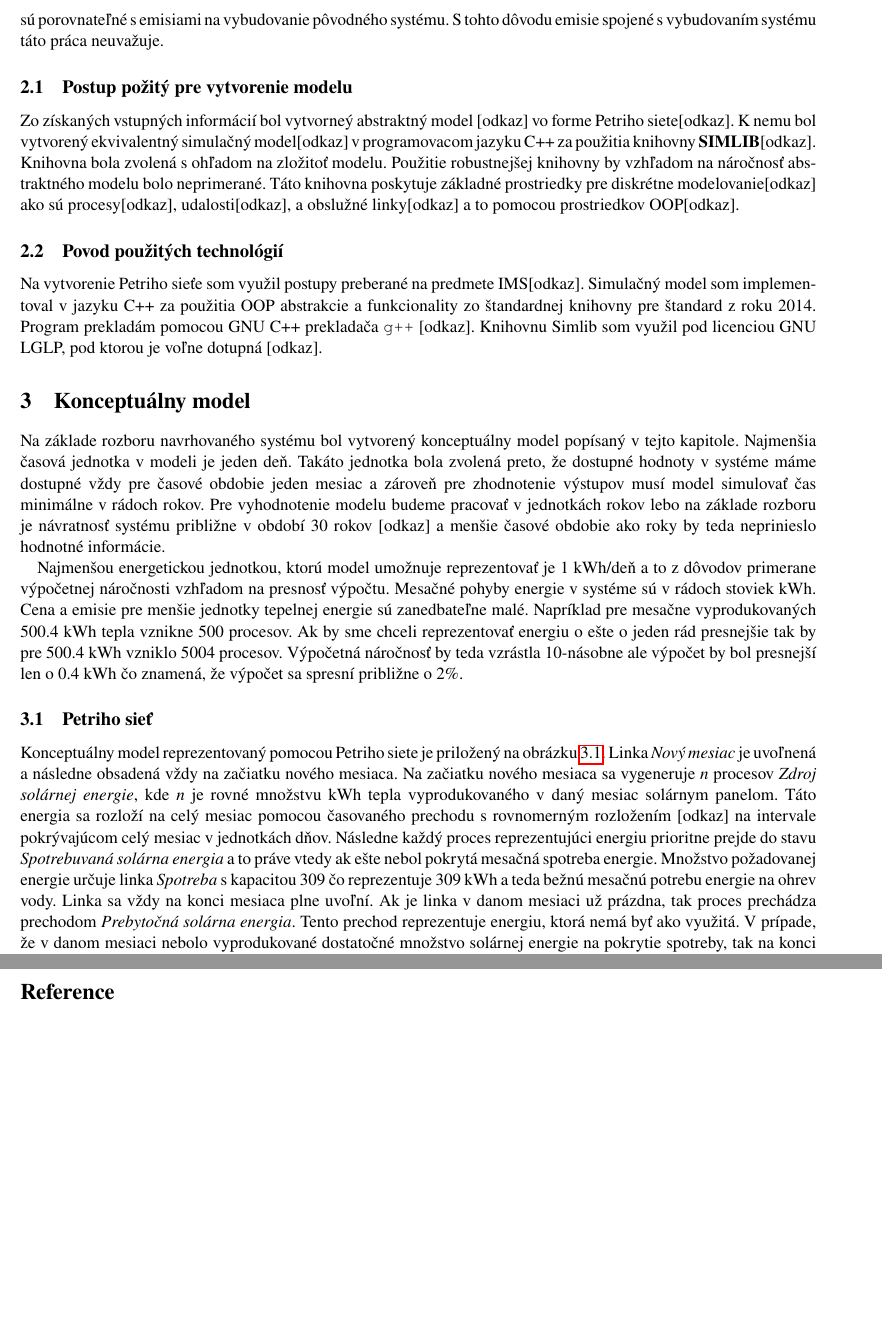
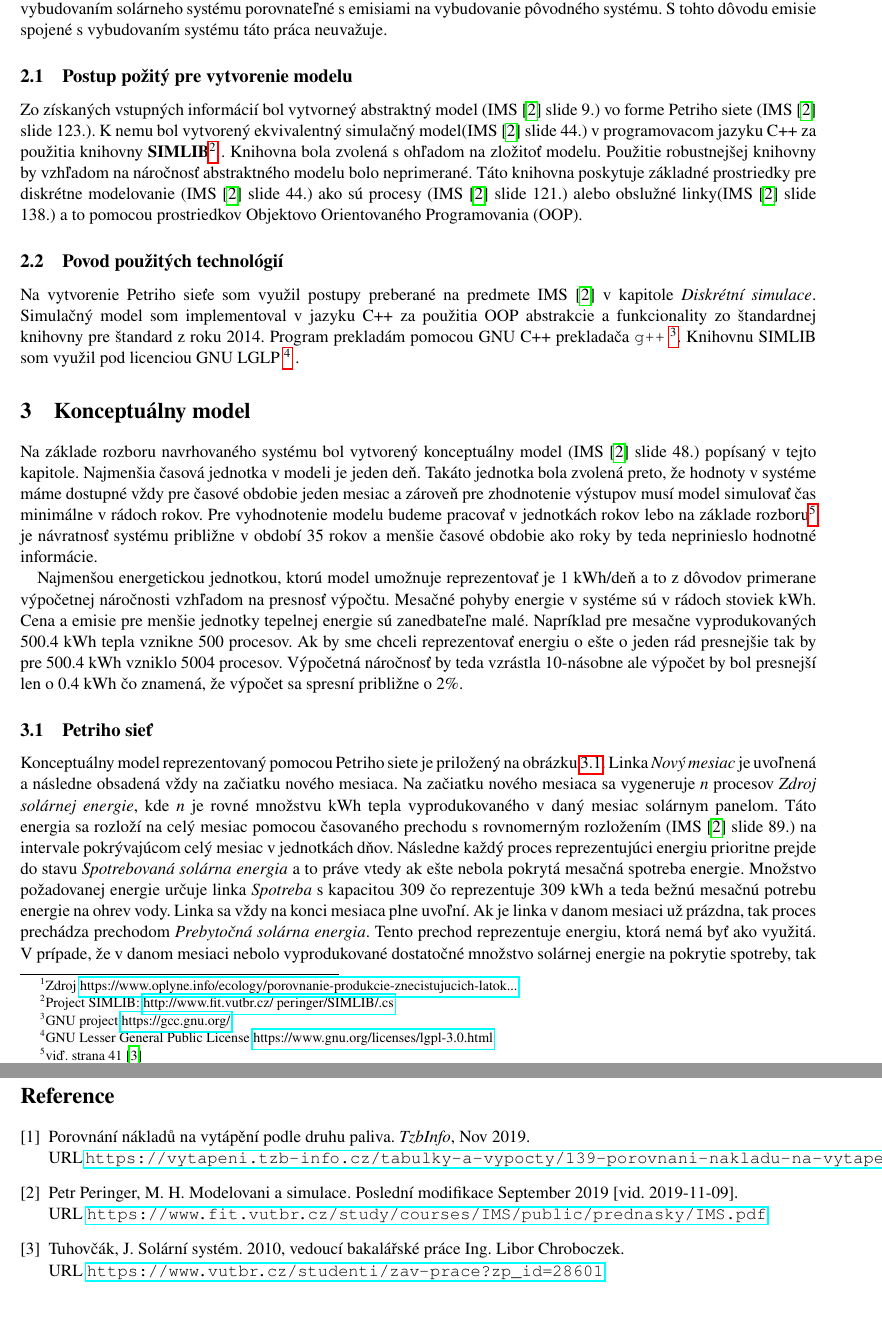
Before and after one commit to JurajHolub/IMS-project, a LaTeX document (doc/dokumentace.tex, which reads doc/bib.bib): two parts of pages 4 and 5 of 5 before the commit and two parts of pages 4 and 6 of 6 after it, joined at a grey line, cut so that both start at the same text, the shorter picture padded with empty space. The pictures show the PDF file doc/dokumentace.pdf that the author committed with the source.

Commit message:
Documentation in latex.dd citations to codumentation.

```diff
--- a/doc/bib.bib
+++ b/doc/bib.bib
@@ -0,0 +4,5 @@
+  year = {2010},
+  publisher = {RFC Editor},
+  institution = {Brno: Vysoké učení technické v Brně, Fakulta strojního inženýrství},
+  url = {https://www.vutbr.cz/studenti/zav-prace?zp_id=28601},
+  note = {Vedoucí bakalářské práce Ing. Libor Chroboczek},
@@ -1,3 +15,13 @@
+url = {https://www.fit.vutbr.cz/study/courses/IMS/public/prednasky/IMS.pdf},
+}
+@article{ceny_paliva,
+title={Porovnání nákladů na vytápění podle druhu paliva},
+url={https://vytapeni.tzb-info.cz/tabulky-a-vypocty/139-porovnani-nakladu-na-vytapeni-podle-druhu-paliva},
+journal={TzbInfo},
+year={2019},
+month={Nov}
+}
+
 @Misc{rfc_2828,
 author = {R. Shirey},
 title = {RFC 2828 - Internet Security Glossary},
--- a/doc/dokumentace.tex
+++ b/doc/dokumentace.tex
@@ -90,19 +91,19 @@ Ak solárna energia v danom mesiaci nepostačuje na pokrytie spotrebovaného tep
 
 \subsection{Postup požitý pre vytvorenie modelu}
 
-Zo získaných vstupných informácií bol vytvorneý abstraktný model [odkaz] vo forme Petriho siete[odkaz]. K nemu bol vytvorený ekvivalentný simulačný model[odkaz] v programovacom jazyku C++ za použitia knihovny \textbf{SIMLIB}[odkaz]. Knihovna bola zvolená s ohľadom na zložitoť modelu. Použitie robustnejšej knihovny by vzhľadom na náročnosť abstraktného modelu bolo neprimerané. Táto knihovna poskytuje základné prostriedky pre diskrétne modelovanie[odkaz] ako sú procesy[odkaz], udalosti[odkaz], a obslužné linky[odkaz] a to pomocou prostriedkov OOP[odkaz].
+Zo získaných vstupných informácií bol vytvorneý abstraktný model (IMS\cite{ims_slides} slide 9.) vo forme Petriho siete (IMS\cite{ims_slides} slide 123.). K nemu bol vytvorený ekvivalentný simulačný model(IMS\cite{ims_slides} slide 44.) v programovacom jazyku C++ za použitia knihovny \textbf{SIMLIB}\footnote{Project SIMLIB: \href{http://www.fit.vutbr.cz/~peringer/SIMLIB/.cs}{http://www.fit.vutbr.cz/~peringer/SIMLIB/.cs}} . Knihovna bola zvolená s ohľadom na zložitoť modelu. Použitie robustnejšej knihovny by vzhľadom na náročnosť abstraktného modelu bolo neprimerané. Táto knihovna poskytuje základné prostriedky pre diskrétne modelovanie (IMS\cite{ims_slides} slide 44.) ako sú procesy (IMS\cite{ims_slides} slide 121.) alebo obslužné linky(IMS\cite{ims_slides} slide 138.) a to pomocou prostriedkov Objektovo Orientovaného Programovania (OOP).
 
 \subsection{Povod použitých technológií}
-Na vytvorenie Petriho sieťe som využil postupy preberané na predmete IMS[odkaz]. Simulačný model som implementoval v jazyku C++ za použitia OOP abstrakcie a funkcionality zo štandardnej knihovny pre štandard z roku 2014. Program prekladám pomocou GNU C++ prekladača \texttt{g++} [odkaz]. Knihovnu Simlib som využil pod licenciou GNU LGLP, pod ktorou je voľne dotupná [odkaz].
+Na vytvorenie Petriho sieťe som využil postupy preberané na predmete IMS\cite{ims_slides} v kapitole \textit{Diskrétní simulace}. Simulačný model som implementoval v jazyku C++ za použitia OOP abstrakcie a funkcionality zo štandardnej knihovny pre štandard z roku 2014. Program prekladám pomocou GNU C++ prekladača \texttt{g++} \footnote{GNU project \href{https://gcc.gnu.org/}{https://gcc.gnu.org/}}. Knihovnu SIMLIB  som využil pod licenciou GNU LGLP \footnote{GNU Lesser General Public License \href{https://www.gnu.org/licenses/lgpl-3.0.html}{https://www.gnu.org/licenses/lgpl-3.0.html}} .
 
 \section{Konceptuálny model}
-Na základe rozboru navrhovaného systému bol vytvorený konceptuálny model popísaný v tejto kapitole.  Najmenšia časová jednotka v modeli je jeden deň. Takáto jednotka bola zvolená preto, že dostupné hodnoty v systéme máme dostupné vždy pre časové obdobie jeden mesiac a zároveň pre zhodnotenie výstupov musí model simulovať čas minimálne v rádoch rokov. Pre vyhodnotenie modelu budeme pracovať v jednotkách rokov lebo na základe rozboru je návratnosť systému približne v období 30 rokov [odkaz] a menšie časové obdobie ako roky by teda neprinieslo hodnotné informácie.
+Na základe rozboru navrhovaného systému bol vytvorený konceptuálny model (IMS\cite{ims_slides} slide 48.) popísaný v tejto kapitole.  Najmenšia časová jednotka v modeli je jeden deň. Takáto jednotka bola zvolená preto, že hodnoty v systéme máme dostupné vždy pre časové obdobie jeden mesiac a zároveň pre zhodnotenie výstupov musí model simulovať čas minimálne v rádoch rokov. Pre vyhodnotenie modelu budeme pracovať v jednotkách rokov lebo na základe rozboru\footnote{viď. strana 41 \cite{bc_solar_system}} je návratnosť systému približne v období 35 rokov a menšie časové obdobie ako roky by teda neprinieslo hodnotné informácie.
 
 Najmenšou energetickou jednotkou, ktorú model umožnuje reprezentovať je 1 kWh/deň a to z dôvodov primerane výpočetnej náročnosti vzhľadom na presnosť výpočtu. Mesačné pohyby energie v systéme sú v rádoch stoviek kWh. Cena a emisie pre menšie jednotky tepelnej energie sú zanedbateľne malé. Napríklad pre mesačne vyprodukovaných 500.4 kWh tepla vznikne 500 procesov. Ak by sme chceli reprezentovať energiu o ešte o jeden rád presnejšie tak by pre 500.4 kWh vzniklo 5004 procesov. Výpočetná náročnosť by teda vzrástla 10-násobne ale výpočet by bol presnejší len o 0.4 kWh čo znamená, že výpočet sa spresní približne o 2\%.
 
 
 \subsection{Petriho sieť}
-Konceptuálny model reprezentovaný pomocou Petriho siete je priložený na obrázku \ref{obr_petri_net}. Linka \textit{Nový mesiac} je uvoľnená a následne obsadená vždy na začiatku nového mesiaca. Na začiatku nového mesiaca sa vygeneruje \textit{n} procesov \textit{Zdroj solárnej energie}, kde \textit{n} je rovné množstvu kWh tepla vyprodukovaného v daný mesiac solárnym panelom. Táto energia sa rozloží na celý mesiac pomocou časovaného prechodu s rovnomerným rozložením [odkaz] na intervale pokrývajúcom celý mesiac v jednotkách dňov. Následne každý proces reprezentujúci energiu prioritne prejde do stavu \textit{Spotrebuvaná solárna energia} a to práve vtedy ak ešte nebol pokrytá mesačná spotreba energie. Množstvo požadovanej energie určuje linka \textit{Spotreba} s kapacitou 309 čo reprezentuje 309 kWh a teda bežnú mesačnú potrebu energie na ohrev vody. Linka sa vždy na konci mesiaca plne uvoľní. Ak je linka v danom mesiaci už prázdna, tak proces prechádza prechodom \textit{Prebytočná solárna energia}. Tento prechod reprezentuje energiu, ktorá nemá byť ako využitá. V prípade, že v danom mesiaci nebolo vyprodukované dostatočné množstvo solárnej energie na pokrytie spotreby, tak na konci mesiaca na linke \textit{Spotreba} ostáva nenulová kapacita. Táto kapacita na konci mesiaca reprezentujú množstvo energie v kWh, ktorá nebola dodaná solárnym systémom a preto musela byť získaná spaľovaním zemného plynu.
+Konceptuálny model reprezentovaný pomocou Petriho siete je priložený na obrázku \ref{obr_petri_net}. Linka \textit{Nový mesiac} je uvoľnená a následne obsadená vždy na začiatku nového mesiaca. Na začiatku nového mesiaca sa vygeneruje \textit{n} procesov \textit{Zdroj solárnej energie}, kde \textit{n} je rovné množstvu kWh tepla vyprodukovaného v daný mesiac solárnym panelom. Táto energia sa rozloží na celý mesiac pomocou časovaného prechodu s rovnomerným rozložením (IMS\cite{ims_slides} slide 89.) na intervale pokrývajúcom celý mesiac v jednotkách dňov. Následne každý proces reprezentujúci energiu prioritne prejde do stavu \textit{Spotrebovaná solárna energia} a to práve vtedy ak ešte nebola pokrytá mesačná spotreba energie. Množstvo požadovanej energie určuje linka \textit{Spotreba} s kapacitou 309 čo reprezentuje 309 kWh a teda bežnú mesačnú potrebu energie na ohrev vody. Linka sa vždy na konci mesiaca plne uvoľní. Ak je linka v danom mesiaci už prázdna, tak proces prechádza prechodom \textit{Prebytočná solárna energia}. Tento prechod reprezentuje energiu, ktorá nemá byť ako využitá. V prípade, že v danom mesiaci nebolo vyprodukované dostatočné množstvo solárnej energie na pokrytie spotreby, tak na konci mesiaca na linke \textit{Spotreba} ostáva nenulová kapacita. Táto kapacita na konci mesiaca reprezentujú množstvo energie v kWh, ktorá nebola dodaná solárnym systémom a preto musela byť získaná spaľovaním zemného plynu.
 
 
 \begin{figure}[h]
```
Also changed, not shown: doc/dokumentace.pdf, doc/bib.bib (9 more changed lines), doc/dokumentace.tex (5 more changed lines).
